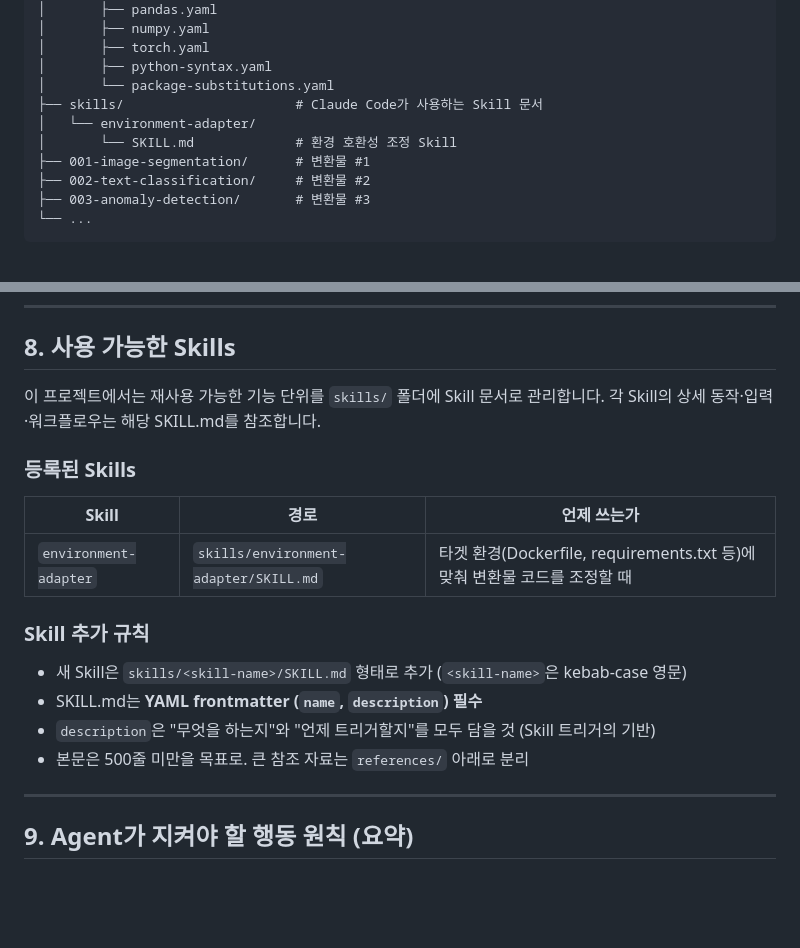
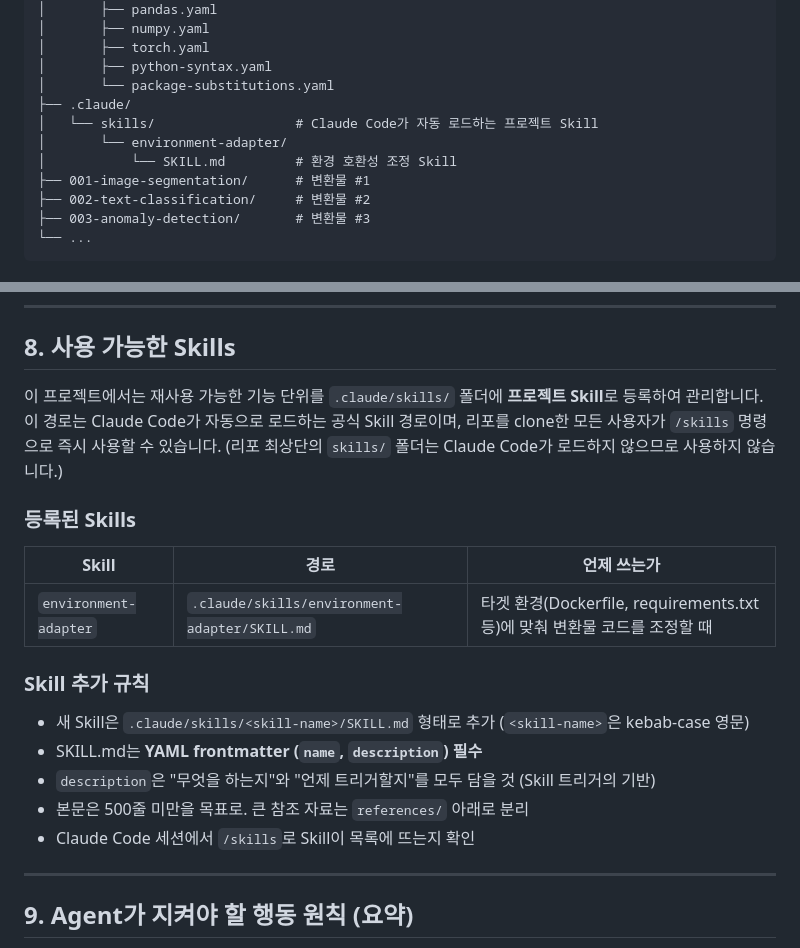
Before and after one commit to yoon-gu/sandbox-sentinel, a Markdown page: CLAUDE.md, 2 parts joined by grey strips. GitHub-like rendering; blank space fills up the shorter version.

Commit message:
CLAUDE.md: Skill 경로를 .claude/skills/로 일치시킴
실제 Skill 위치(.claude/skills/environment-adapter/)와 문서상 경로를 일치시키고,
Claude Code가 자동 로드하는 공식 경로임을 명시.

Co-Authored-By: Claude Opus 4.7 (1M context) <noreply@anthropic.com>

```diff
--- a/CLAUDE.md
+++ b/CLAUDE.md
@@ -73,9 +73,10 @@ Agent는 다음 하이브리드 플로우로 동작합니다:
 │       ├── torch.yaml
 │       ├── python-syntax.yaml
 │       └── package-substitutions.yaml
-├── skills/                      # Claude Code가 사용하는 Skill 문서
-│   └── environment-adapter/
-│       └── SKILL.md             # 환경 호환성 조정 Skill
+├── .claude/
+│   └── skills/                  # Claude Code가 자동 로드하는 프로젝트 Skill
+│       └── environment-adapter/
+│           └── SKILL.md         # 환경 호환성 조정 Skill
 ├── 001-image-segmentation/      # 변환물 #1
 ├── 002-text-classification/     # 변환물 #2
 ├── 003-anomaly-detection/       # 변환물 #3
@@ -401,19 +402,20 @@ if __name__ == "__main__":
 
 ## 8. 사용 가능한 Skills
 
-이 프로젝트에서는 재사용 가능한 기능 단위를 `skills/` 폴더에 Skill 문서로 관리합니다. 각 Skill의 상세 동작·입력·워크플로우는 해당 SKILL.md를 참조합니다.
+이 프로젝트에서는 재사용 가능한 기능 단위를 `.claude/skills/` 폴더에 **프로젝트 Skill**로 등록하여 관리합니다. 이 경로는 Claude Code가 자동으로 로드하는 공식 Skill 경로이며, 리포를 clone한 모든 사용자가 `/skills` 명령으로 즉시 사용할 수 있습니다. (리포 최상단의 `skills/` 폴더는 Claude Code가 로드하지 않으므로 사용하지 않습니다.)
 
 ### 등록된 Skills
 
 | Skill | 경로 | 언제 쓰는가 |
 |---|---|---|
-| `environment-adapter` | `skills/environment-adapter/SKILL.md` | 타겟 환경(Dockerfile, requirements.txt 등)에 맞춰 변환물 코드를 조정할 때 |
+| `environment-adapter` | `.claude/skills/environment-adapter/SKILL.md` | 타겟 환경(Dockerfile, requirements.txt 등)에 맞춰 변환물 코드를 조정할 때 |
 
 ### Skill 추가 규칙
-- 새 Skill은 `skills/<skill-name>/SKILL.md` 형태로 추가 (`<skill-name>`은 kebab-case 영문)
+- 새 Skill은 `.claude/skills/<skill-name>/SKILL.md` 형태로 추가 (`<skill-name>`은 kebab-case 영문)
 - SKILL.md는 **YAML frontmatter (`name`, `description`) 필수**
 - `description`은 "무엇을 하는지"와 "언제 트리거할지"를 모두 담을 것 (Skill 트리거의 기반)
 - 본문은 500줄 미만을 목표로. 큰 참조 자료는 `references/` 아래로 분리
+- Claude Code 세션에서 `/skills`로 Skill이 목록에 뜨는지 확인
 
 ---
 
```
